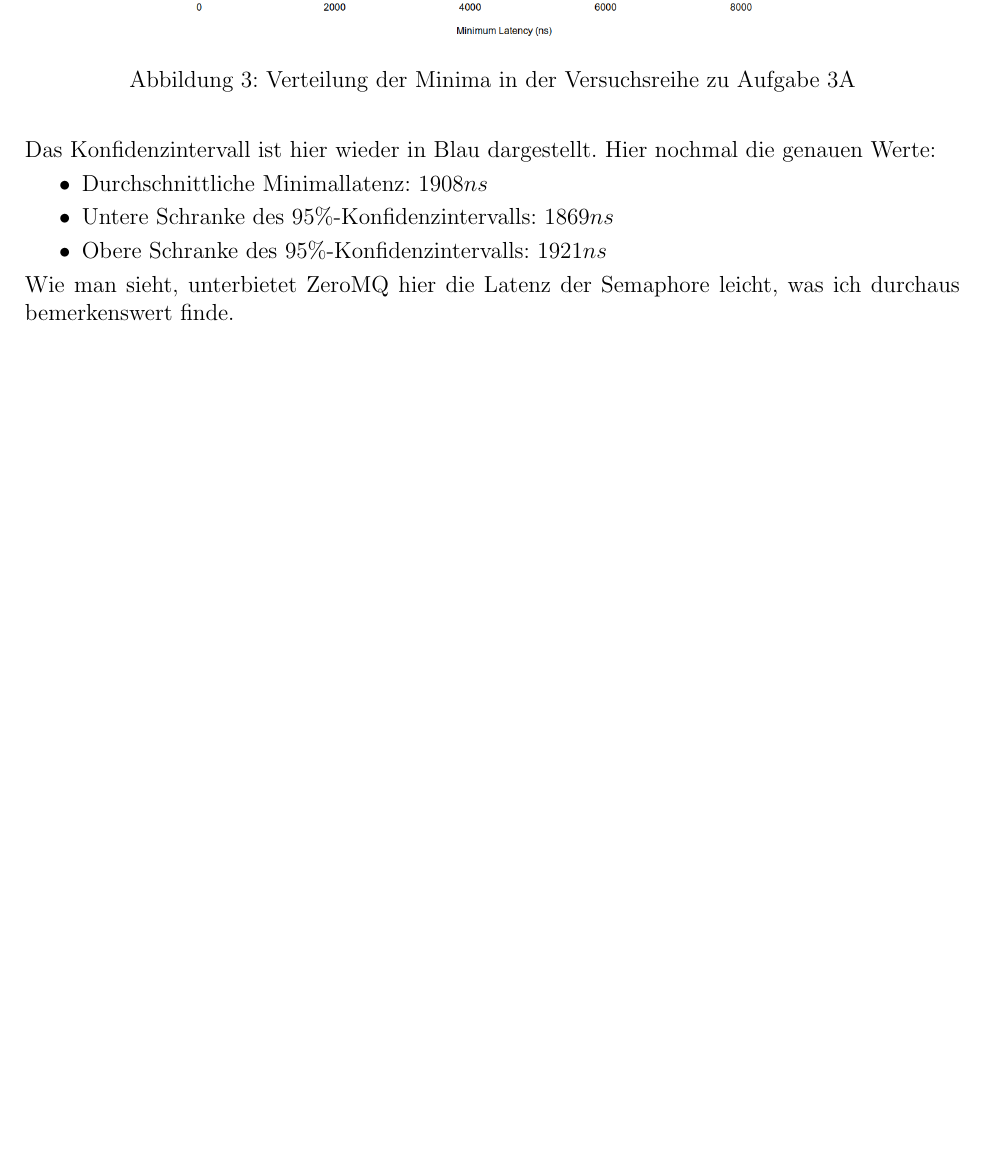
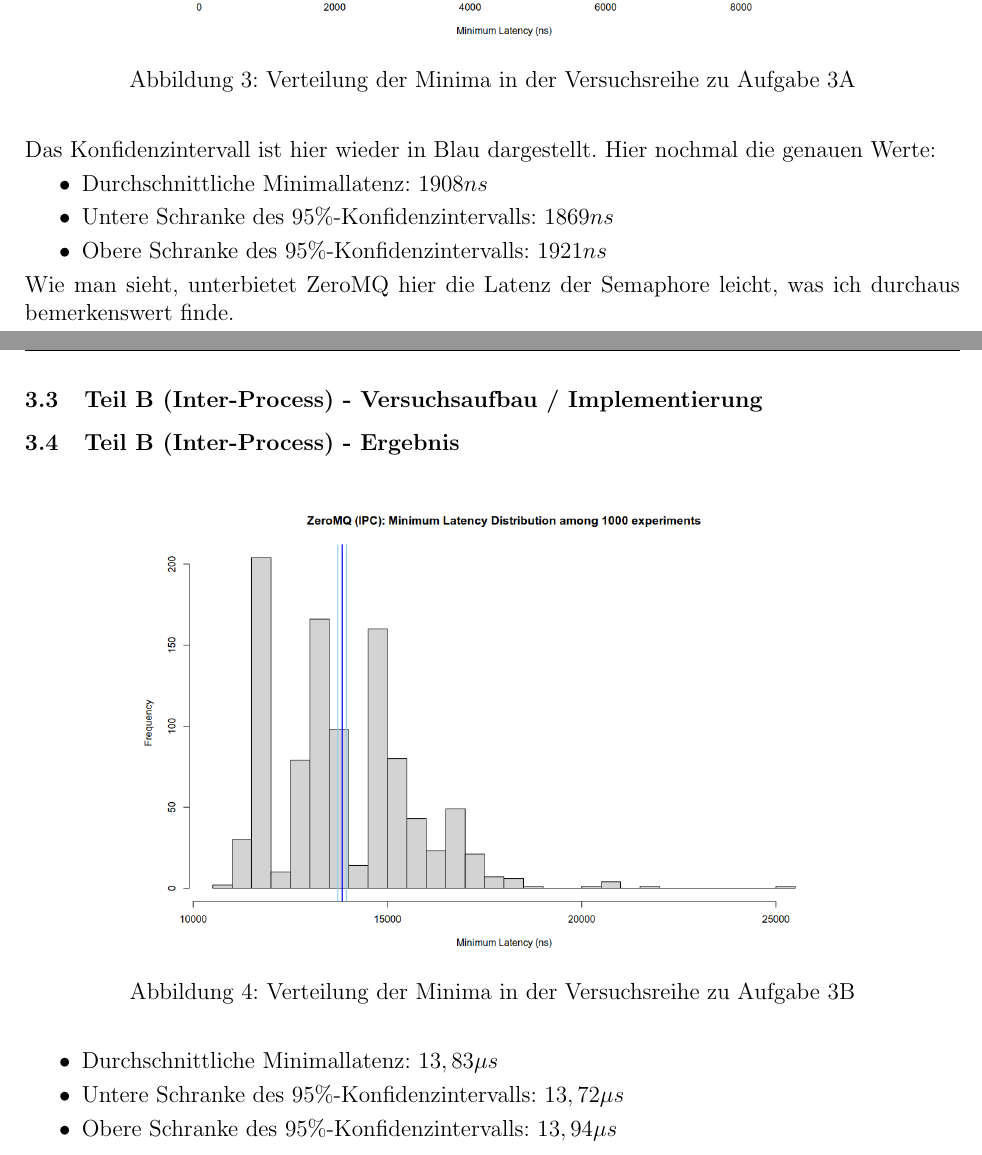
Before and after one commit to K3BAP/operating-systems, a LaTeX document (portfolio2/dokumentation/OS_portfolio2.tex): part of page 8 of 8 before the commit and two parts of pages 8 and 9 of 9 after it, the two joined at a grey line, cut so that both start at the same text, the shorter picture padded with empty space. Compiled offline with pdfLaTeX.

Commit message:
Add results of 3B to tex document. Gotta sleep man

```diff
--- a/portfolio2/dokumentation/OS_portfolio2.tex
+++ b/portfolio2/dokumentation/OS_portfolio2.tex
@@ -412,4 +412,20 @@
 
 Wie man sieht, unterbietet ZeroMQ hier die Latenz der Semaphore leicht, was ich durchaus bemerkenswert finde.
 
+\subsection{Teil B (Inter-Process) - Versuchsaufbau / Implementierung}
+
+\subsection{Teil B (Inter-Process) - Ergebnis}
+\begin{figure}[H]
+	\centering
+	\includegraphics[width=0.75\textwidth]{./img/zeromq_ipc}
+	\caption{Verteilung der Minima in der Versuchsreihe zu Aufgabe 3B}
+	\label{img:zeromq:ipc}
+\end{figure}
+
+\begin{itemize}
+	\item Durchschnittliche Minimallatenz: $13,83 \mu s$
+	\item Untere Schranke des 95\%-Konfidenzintervalls: $13,72 \mu s$
+	\item Obere Schranke des 95\%-Konfidenzintervalls: $13,94 \mu s$
+\end{itemize}
+
 \end{document}
```
Also changed, not shown: portfolio2/dokumentation/img/zeromq_ipc.png (added).
